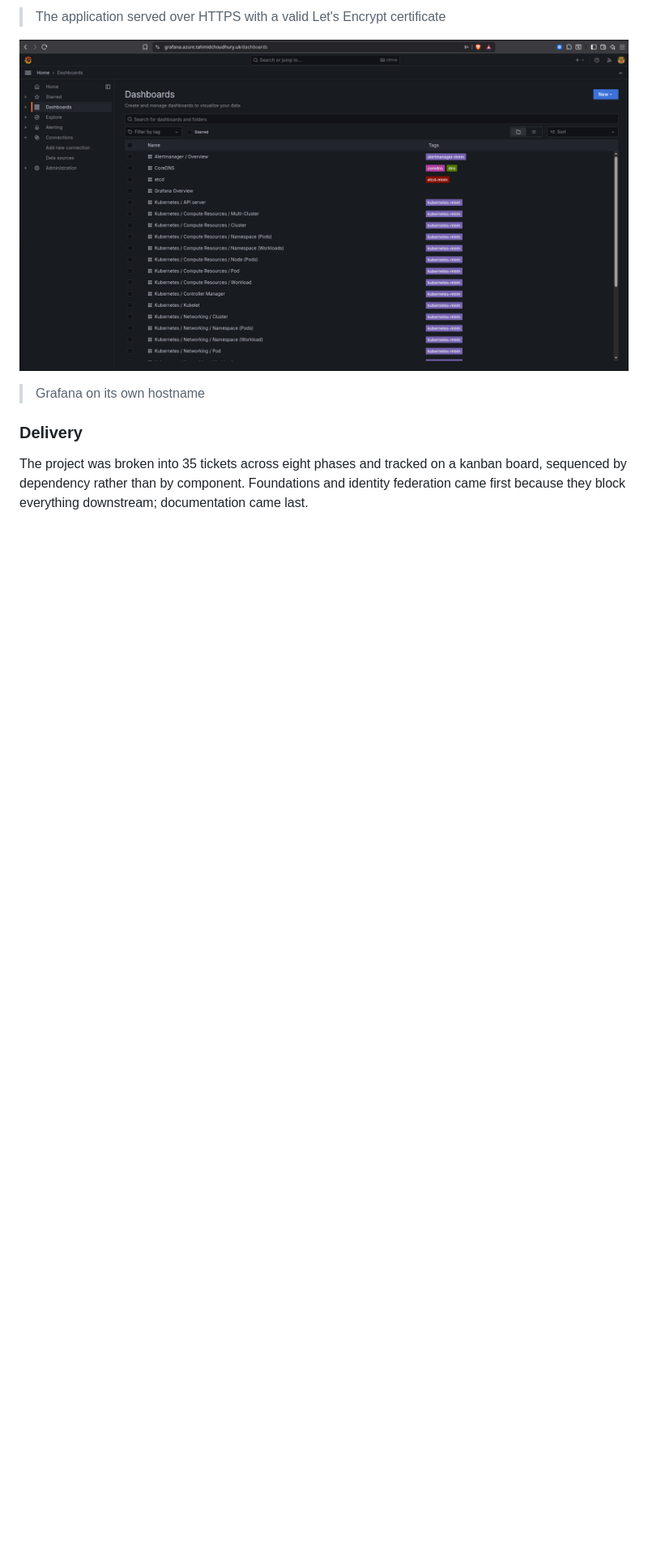
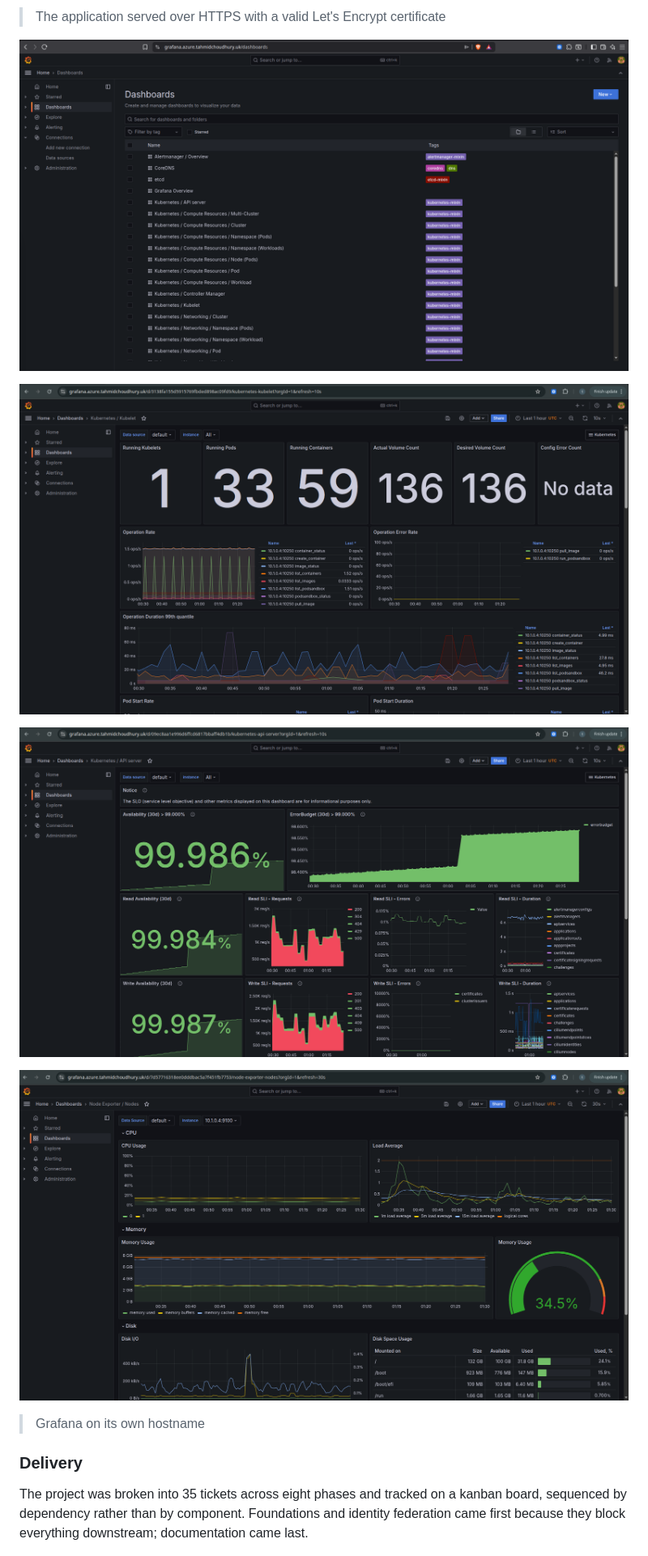
Before and after one commit to tahmidachoudhury/prod-aks-platform, a Markdown page: README.md, the part around the change. Shown: that part at 81% size. Drawn GitHub-style; pictures changed too: docs/images/Screenshot_20260812_022922.png (added), docs/images/Screenshot_20260812_022957.png (added), docs/images/Screenshot_20260812_023047.png (added); blank space fills up the shorter version.

Commit message:
add: o11y screenshots to readme

```diff
--- a/README.md
+++ b/README.md
@@ -107,6 +107,12 @@ Three Terraform stacks with separate state keys, split by lifecycle rather than
 
 ![image](./docs/images/Screenshot_20260810_172029.png)
 
+![image](./docs/images/Screenshot_20260812_022957.png)
+
+![image](./docs/images/Screenshot_20260812_022922.png)
+
+![image](./docs/images/Screenshot_20260812_023047.png)
+
 > Grafana on its own hostname
 
 ### Delivery
```
Also changed, not shown: docs/images/Screenshot_20260812_022935.png (added).
